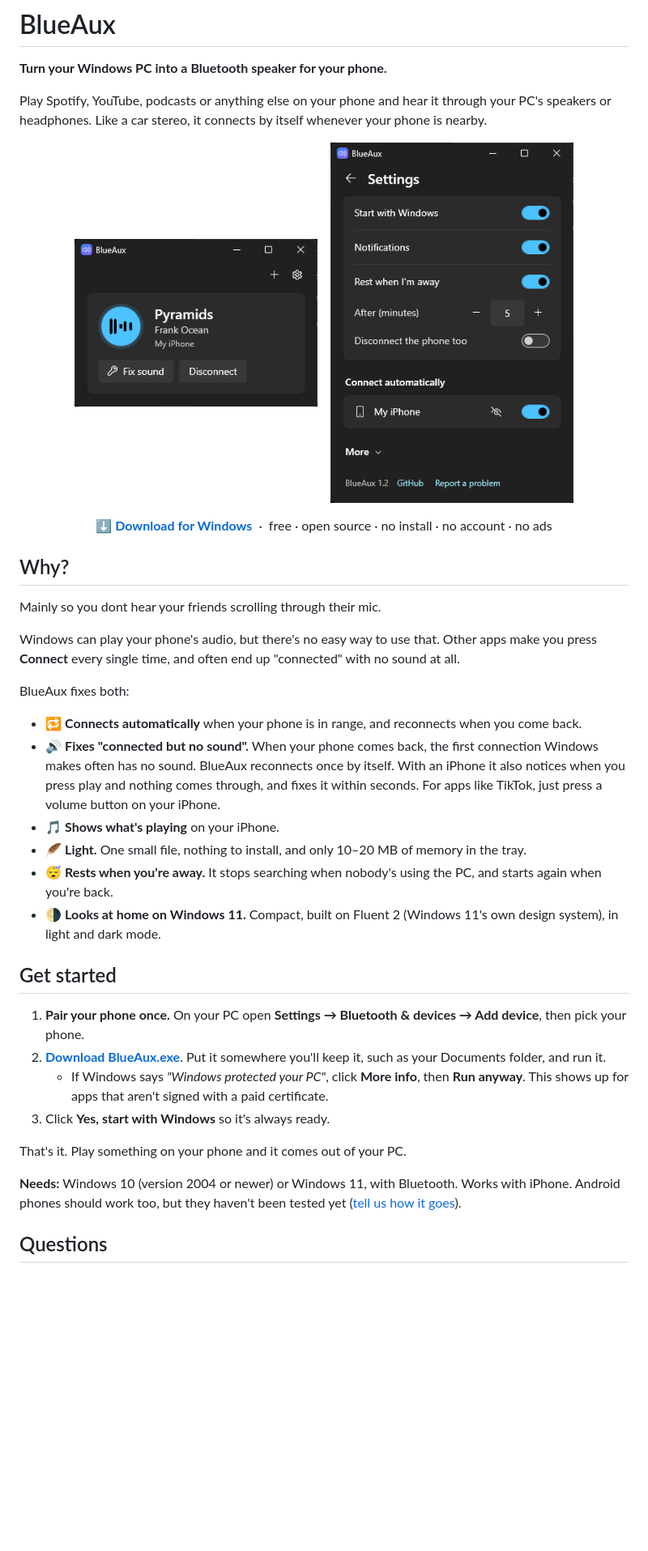
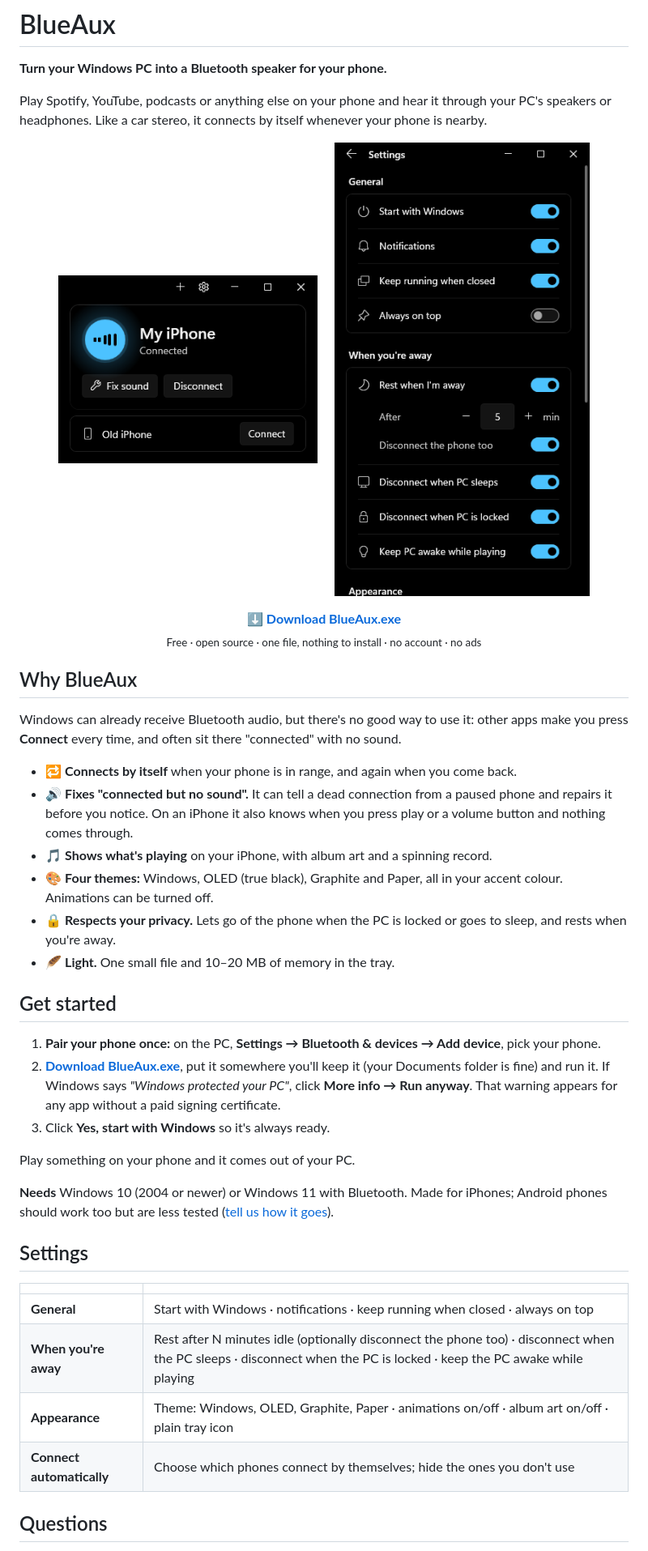
Before and after one commit to HobaOwO/BlueAux, a Markdown page: README.md, the part around one of its changes. Shown at 81% size. GitHub-like rendering; pictures changed too: docs/main.png, docs/settings.png; blank space fills up the shorter version.

Commit message:
README: shorter and clearer, with screenshots of the new look

```diff
--- a/README.md
+++ b/README.md
@@ -5,41 +5,46 @@
 Play Spotify, YouTube, podcasts or anything else on your phone and hear it through your PC's speakers or headphones. Like a car stereo, it connects by itself whenever your phone is nearby.
 
 <p align="center">
-  <img src="docs/main.png" alt="BlueAux playing music from a phone" width="300">
-  &nbsp;&nbsp;
-  <img src="docs/settings.png" alt="BlueAux settings" width="300">
+  <img src="docs/main.png" alt="BlueAux with a phone connected" width="320">
+  &nbsp;&nbsp;&nbsp;
+  <img src="docs/settings.png" alt="BlueAux settings" width="320">
 </p>
 
 <p align="center">
-  <a href="https://github.com/HobaOwO/BlueAux/releases/latest/download/BlueAux.exe"><b>⬇ Download for Windows</b></a>
-  &nbsp;·&nbsp; free · open source · no install · no account · no ads
+  <a href="https://github.com/HobaOwO/BlueAux/releases/latest/download/BlueAux.exe"><b>⬇ Download BlueAux.exe</b></a><br>
+  <sub>Free · open source · one file, nothing to install · no account · no ads</sub>
 </p>
 
-## Why?
+## Why BlueAux
 
-Mainly so you dont hear your friends scrolling through their mic.
+Windows can already receive Bluetooth audio, but there's no good way to use it: other apps make you press **Connect** every time, and often sit there "connected" with no sound.
 
-Windows can play your phone's audio, but there's no easy way to use that. Other apps make you press **Connect** every single time, and often end up "connected" with no sound at all.
-
-BlueAux fixes both:
-
-- 🔁 **Connects automatically** when your phone is in range, and reconnects when you come back.
-- 🔊 **Fixes "connected but no sound".** When your phone comes back, the first connection Windows makes often has no sound. BlueAux reconnects once by itself. With an iPhone it also notices when you press play and nothing comes through, and fixes it within seconds. For apps like TikTok, just press a volume button on your iPhone.
-- 🎵 **Shows what's playing** on your iPhone.
-- 🪶 **Light.** One small file, nothing to install, and only 10–20 MB of memory in the tray.
-- 😴 **Rests when you're away.** It stops searching when nobody's using the PC, and starts again when you're back.
-- 🌗 **Looks at home on Windows 11.** Compact, built on Fluent 2 (Windows 11's own design system), in light and dark mode.
+- 🔁 **Connects by itself** when your phone is in range, and again when you come back.
+- 🔊 **Fixes "connected but no sound".** It can tell a dead connection from a paused phone and repairs it before you notice. On an iPhone it also knows when you press play or a volume button and nothing comes through.
+- 🎵 **Shows what's playing** on your iPhone, with album art and a spinning record.
+- 🎨 **Four themes:** Windows, OLED (true black), Graphite and Paper, all in your accent colour. Animations can be turned off.
+- 🔒 **Respects your privacy.** Lets go of the phone when the PC is locked or goes to sleep, and rests when you're away.
+- 🪶 **Light.** One small file and 10–20 MB of memory in the tray.
 
 ## Get started
 
-1. **Pair your phone once.** On your PC open **Settings → Bluetooth & devices → Add device**, then pick your phone.
-2. **[Download BlueAux.exe](https://github.com/HobaOwO/BlueAux/releases/latest/download/BlueAux.exe)**. Put it somewhere you'll keep it, such as your Documents folder, and run it.
-   - If Windows says *"Windows protected your PC"*, click **More info**, then **Run anyway**. This shows up for apps that aren't signed with a paid certificate.
+1. **Pair your phone once:** on the PC, **Settings → Bluetooth & devices → Add device**, pick your phone.
+2. **[Download BlueAux.exe](https://github.com/HobaOwO/BlueAux/releases/latest/download/BlueAux.exe)**, put it somewhere you'll keep it (your Documents folder is fine) and run it.
+   If Windows says *"Windows protected your PC"*, click **More info → Run anyway**. That warning appears for any app without a paid signing certificate.
 3. Click **Yes, start with Windows** so it's always ready.
 
-That's it. Play something on your phone and it comes out of your PC.
+Play something on your phone and it comes out of your PC.
 
-**Needs:** Windows 10 (version 2004 or newer) or Windows 11, with Bluetooth. Works with iPhone. Android phones should work too, but they haven't been tested yet ([tell us how it goes](https://github.com/HobaOwO/BlueAux/issues)).
+**Needs** Windows 10 (2004 or newer) or Windows 11 with Bluetooth. Made for iPhones; Android phones should work too but are less tested ([tell us how it goes](https://github.com/HobaOwO/BlueAux/issues)).
+
+## Settings
+
+| | |
+|---|---|
+| **General** | Start with Windows · notifications · keep running when closed · always on top |
+| **When you're away** | Rest after N minutes idle (optionally disconnect the phone too) · disconnect when the PC sleeps · disconnect when the PC is locked · keep the PC awake while playing |
+| **Appearance** | Theme: Windows, OLED, Graphite, Paper · animations on/off · album art on/off · plain tray icon |
+| **Connect automatically** | Choose which phones connect by themselves; hide the ones you don't use |
 
 ## Questions
 
```
Also changed, not shown: other parts of README.md (+14 -19 lines).
